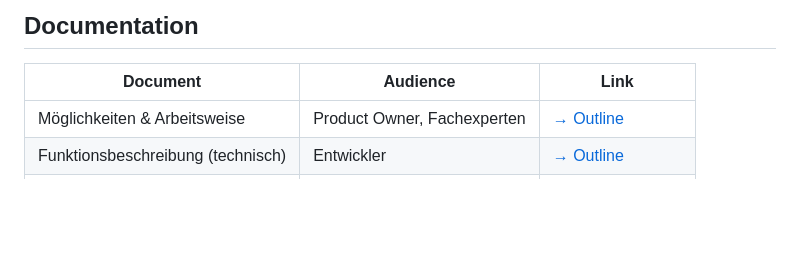
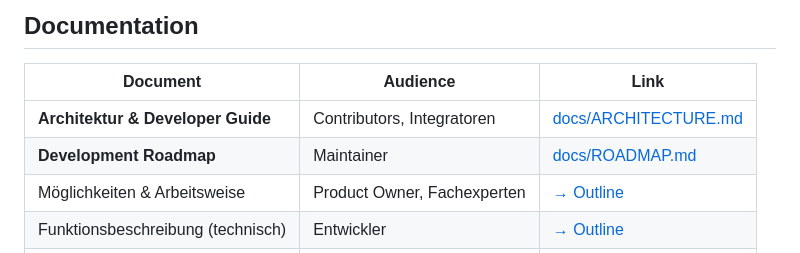
Before and after one commit to achimdehnert/iil-reflex, a Markdown page: README.md, the part around the change. Rendered like a GitHub page; blank space fills up the shorter version.

```diff
--- a/README.md
+++ b/README.md
@@ -367,6 +367,8 @@ INFRA_PROBLEM → DevOps → check server/network
 
 | Document | Audience | Link |
 |----------|----------|------|
+| **Architektur & Developer Guide** | Contributors, Integratoren | [docs/ARCHITECTURE.md](docs/ARCHITECTURE.md) |
+| **Development Roadmap** | Maintainer | [docs/ROADMAP.md](docs/ROADMAP.md) |
 | Möglichkeiten & Arbeitsweise | Product Owner, Fachexperten | [→ Outline](https://knowledge.iil.pet/doc/reflex-moglichkeiten-und-arbeitsweise-if47bsKMgP) |
 | Funktionsbeschreibung (technisch) | Entwickler | [→ Outline](https://knowledge.iil.pet/doc/iil-reflex-funktionsbeschreibung-rfOPSaQfxO) |
 | CLI Referenz | Entwickler, DevOps | [→ Outline](https://knowledge.iil.pet/doc/iil-reflex-cli-referenz-alle-befehle-und-beispiele-t7Eg3h8k7b) |
```
Also changed, not shown: docs/ARCHITECTURE.md (added, +283 -0 lines), docs/ROADMAP.md (added, +99 -0 lines).
